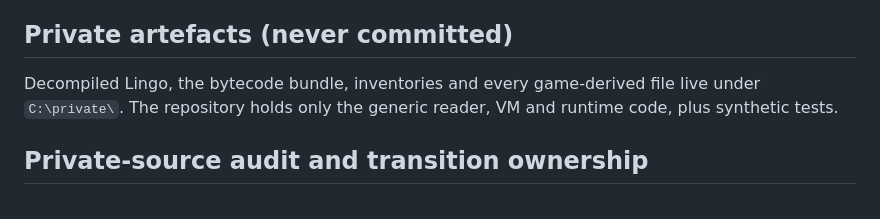
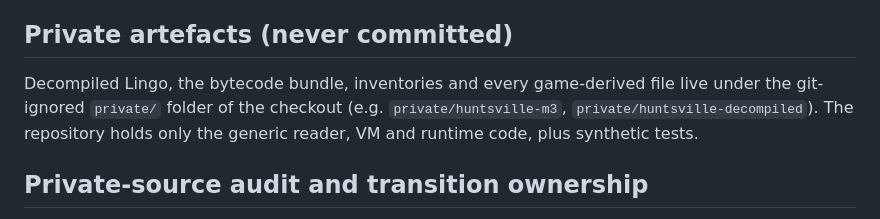
Before and after one commit to Dr3amyBerry/Case-Recomp, a Markdown page: docs/PHASE10.md, the part around the change. Drawn GitHub-style.

Commit message:
docs: private game data now lives in the git-ignored private/ folder of the checkout
Co-Authored-By: Claude Opus 5.5 <noreply@anthropic.com>

```diff
--- a/docs/PHASE10.md
+++ b/docs/PHASE10.md
@@ -30,7 +30,7 @@ The remaining ~250 called methods are defined by the game's own parent scripts a
 
 ## Private artefacts (never committed)
 
-Decompiled Lingo, the bytecode bundle, inventories and every game-derived file live under `C:\private\`. The repository holds only the generic reader, VM and runtime code, plus synthetic tests.
+Decompiled Lingo, the bytecode bundle, inventories and every game-derived file live under the git-ignored `private/` folder of the checkout (e.g. `private/huntsville-m3`, `private/huntsville-decompiled`). The repository holds only the generic reader, VM and runtime code, plus synthetic tests.
 
 ## Private-source audit and transition ownership
 
```
Also changed, not shown: docs/PHASE6B.md (+1 -1 lines).
